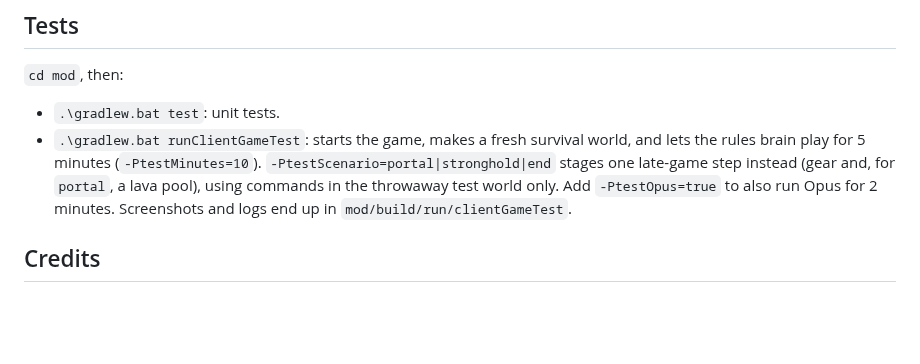
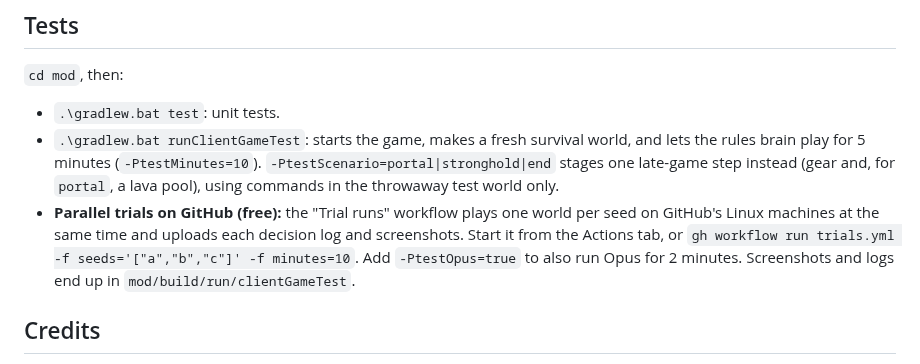
Before and after one commit to Plrlr/mc-autopilot, a Markdown page: README.md, the part around the change. GitHub-like rendering; blank space fills up the shorter version.

Commit message:
Prepare for GitHub: runnable gradlew on Linux, no local user path, parallel trial docs
Co-Authored-By: Claude Opus 5.5 <noreply@anthropic.com>

```diff
--- a/README.md
+++ b/README.md
@@ -130,6 +130,9 @@ skill results, deaths and milestones. `progress-<world>.json` keeps the furthest
 - `.\gradlew.bat runClientGameTest`: starts the game, makes a fresh survival world, and lets the rules brain play for 5 minutes (`-PtestMinutes=10`).
   `-PtestScenario=portal|stronghold|end` stages one late-game step instead (gear and, for
   `portal`, a lava pool), using commands in the throwaway test world only.
+- **Parallel trials on GitHub (free):** the "Trial runs" workflow plays one world per seed on
+  GitHub's Linux machines at the same time and uploads each decision log and screenshots.
+  Start it from the Actions tab, or `gh workflow run trials.yml -f seeds='["a","b","c"]' -f minutes=10`.
   Add `-PtestOpus=true` to also run Opus for 2 minutes. Screenshots and logs end up in `mod/build/run/clientGameTest`.
 
 ## Credits
```
Also changed, not shown: CLAUDE.md (+1 -1 lines).
